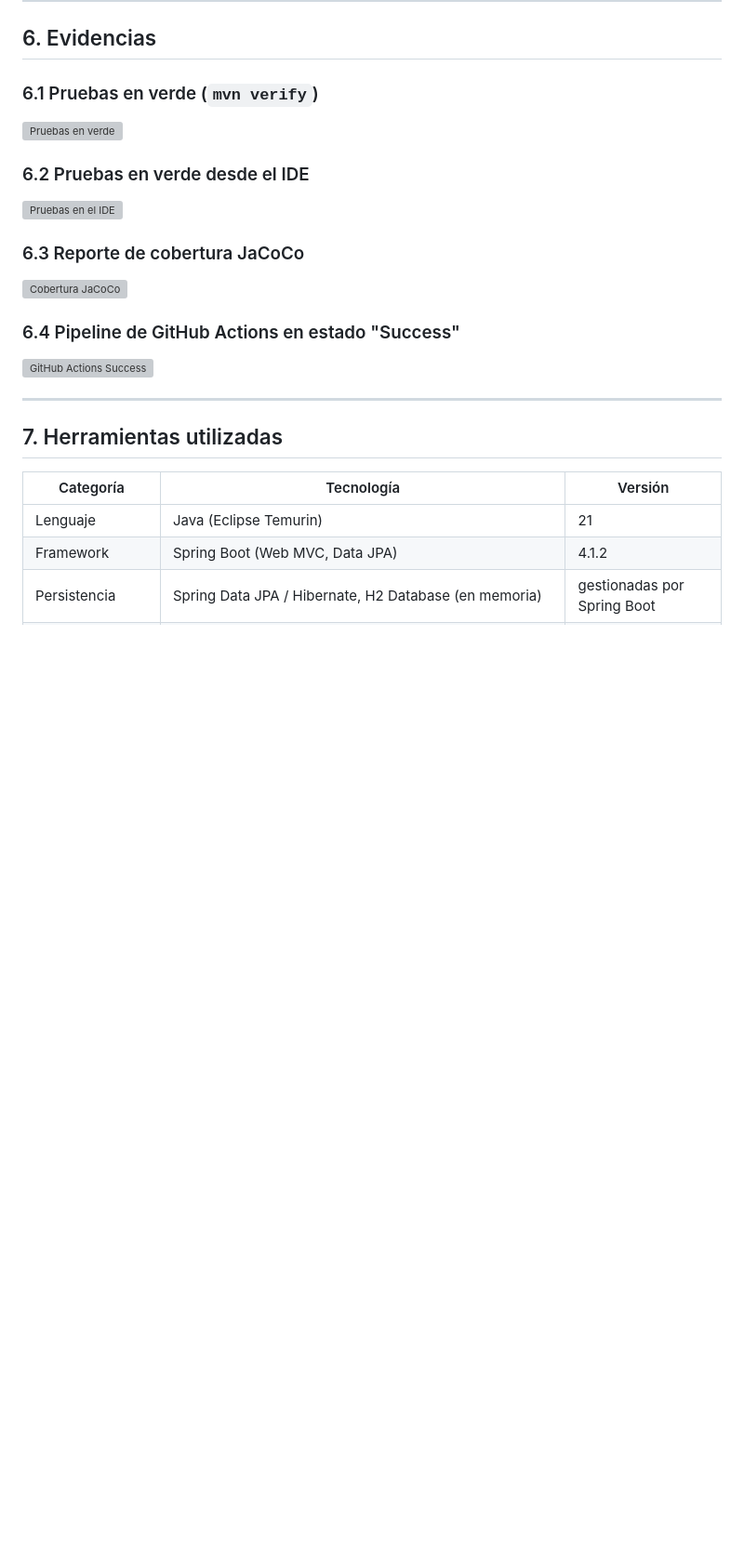
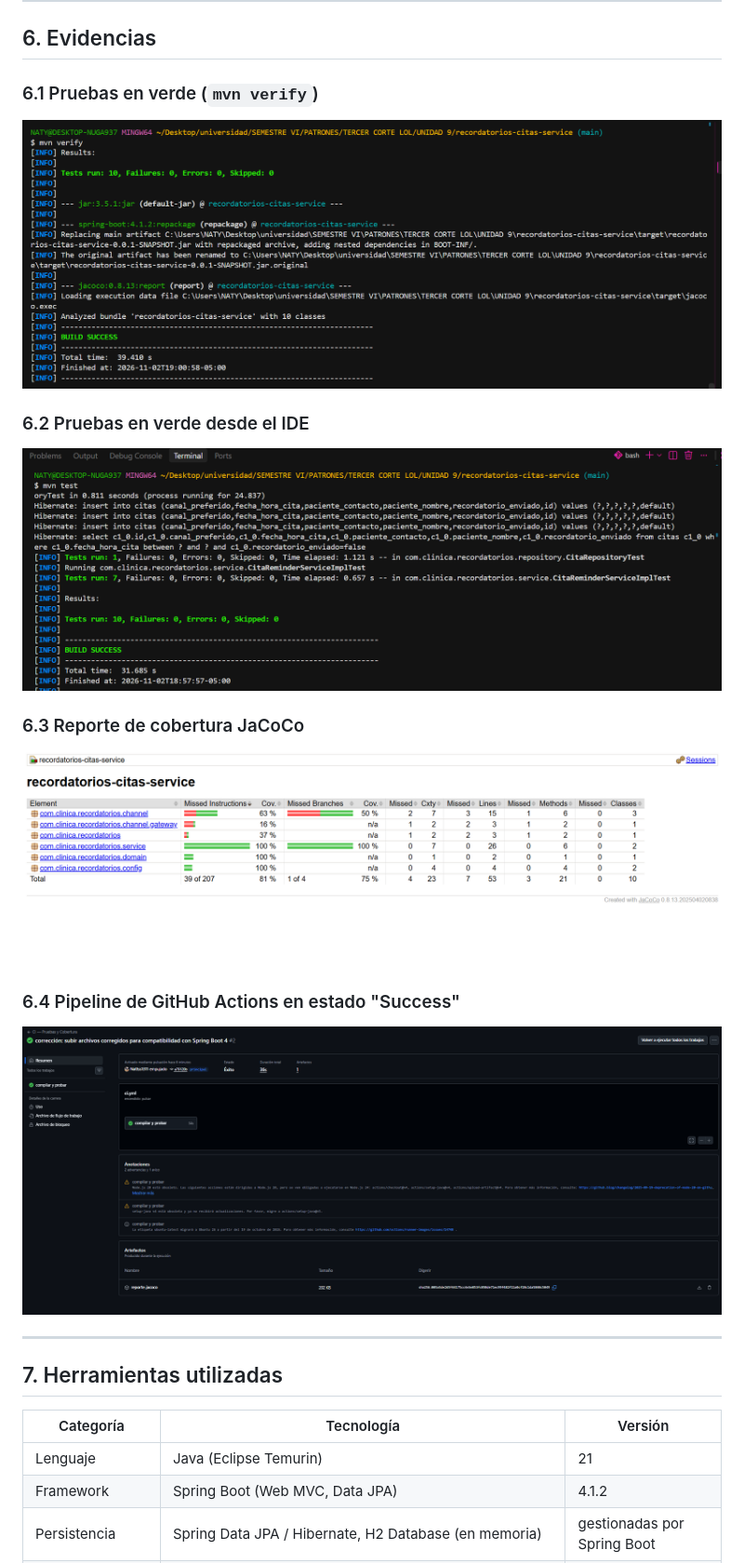
Before and after one commit to Nattss1311/diaz-post1-u9, a Markdown page: README.md, the part around one of its changes. Shown at 93% size. Rendered like a GitHub page; pictures changed too: evidencia/indexJacoco.png (added), evidencia/mvnVerify.png (added), evidencia/mvntestResultado.png (added); blank space fills up the shorter version; grey boxes are pictures that could not be loaded.

Commit message:
docs: agregar carpeta de evidencias y corregir rutas de imagenes y badge de CI

```diff
--- a/README.md
+++ b/README.md
@@ -195,16 +195,16 @@ mvn verify   # Todo lo anterior + genera el reporte de cobertura JaCoCo en targe
 ## 6. Evidencias
 
 ### 6.1 Pruebas en verde (`mvn verify`)
-![Pruebas en verde](docs/evidencias/01-pruebas-verde.png)
+![Pruebas en verde](evidencia/mvnVerify.png)
 
 ### 6.2 Pruebas en verde desde el IDE
-![Pruebas en el IDE](docs/evidencias/02-pruebas-ide.png)
+![Pruebas en el IDE](evidencia/mvntestResultado.png)
 
 ### 6.3 Reporte de cobertura JaCoCo
-![Cobertura JaCoCo](docs/evidencias/03-cobertura-jacoco.png)
+![Cobertura JaCoCo](evidencia/indexJacoco.png)
 
 ### 6.4 Pipeline de GitHub Actions en estado "Success"
-![GitHub Actions Success](docs/evidencias/04-github-actions-success.png)
+![GitHub Actions Success](evidencia/pipeline.png)
 
 ---
 
```
Also changed, not shown: other parts of README.md (+1 -1 lines).
